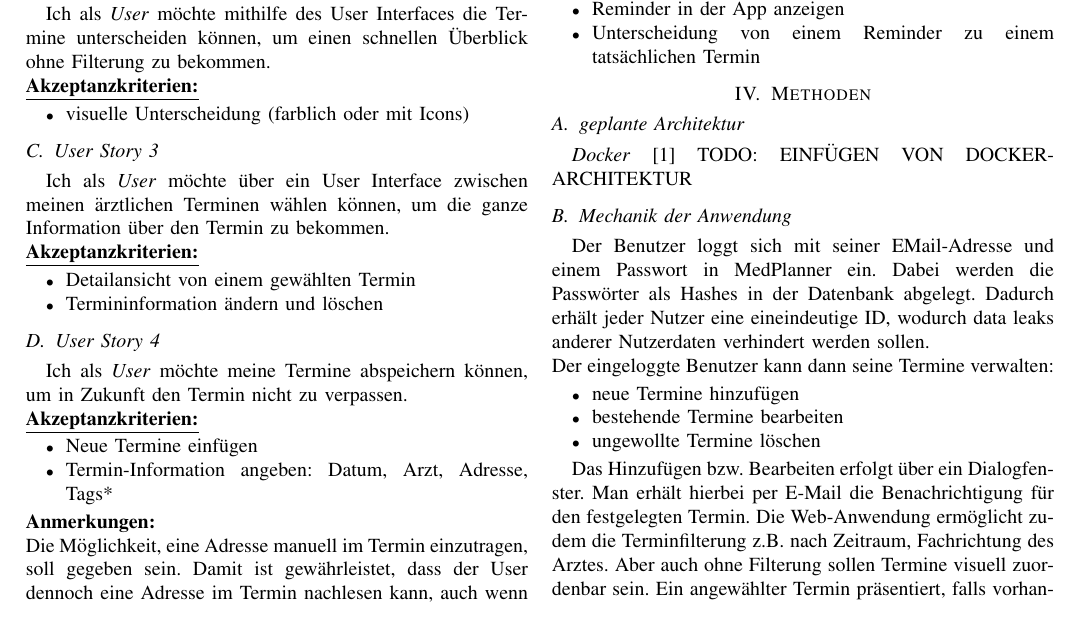
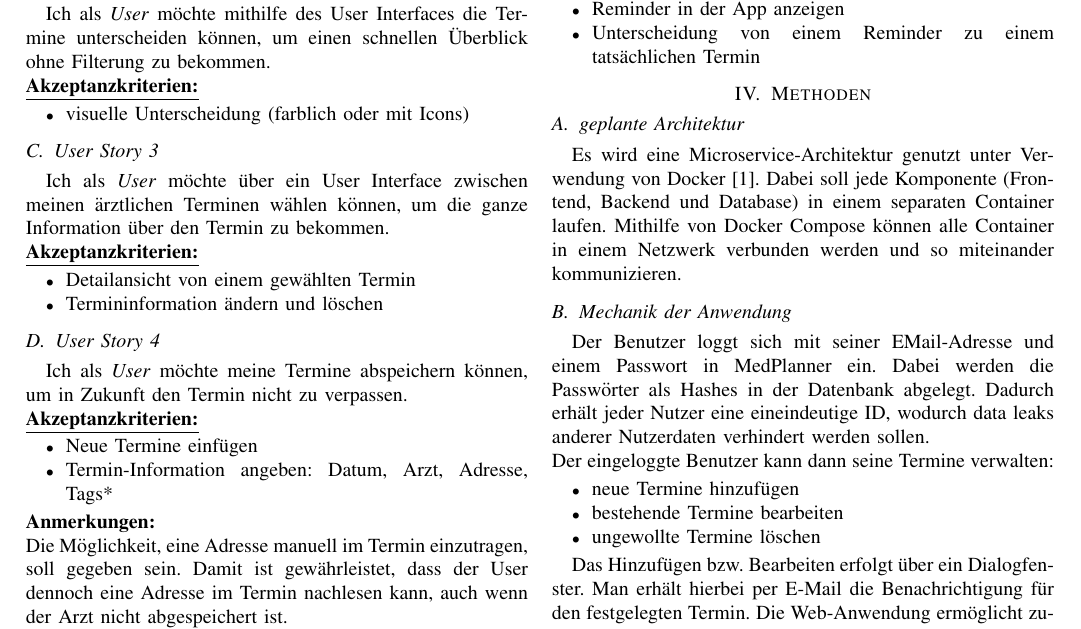
Before and after one commit to cyberlytics/MedPlanner, a LaTeX paper (LaTeX/ConferencePaper/20210503_TeamGruen_Konzeptpapier.tex): part of page 2 of 2, cut so that both start at the same text. Compiled offline with pdfLaTeX; a missing font is replaced by an installed copy or a similar font; a LaTeX package or settings file that is missing is left out.

Commit message:
rename folder and add architecture explanation

```diff
--- a/LaTeX/ConferencePaperTemplate/20210503_TeamGruen_Konzeptpapier.tex
+++ b/LaTeX/ConferencePaper/20210503_TeamGruen_Konzeptpapier.tex
@@ -146,8 +146,8 @@ Ich als \textit{User} möchte mir Reminder setzen können, um daran erinnert zu
 
 \section{Methoden}
 \subsection{geplante Architektur}
-\textit{Docker}~\cite{docker}
-TODO: EINFÜGEN VON DOCKER-ARCHITEKTUR
+Es wird eine Microservice-Architektur genutzt unter Verwendung von Docker~\cite{docker}. Dabei soll jede Komponente (Frontend, Backend und Database) in einem separaten Container laufen. Mithilfe von Docker Compose können alle Container in einem Netzwerk verbunden werden und so miteinander kommunizieren.
+
 \subsection{Mechanik der Anwendung}
 Der Benutzer loggt sich mit seiner EMail-Adresse und einem Passwort in MedPlanner ein. Dabei werden die Passwörter als Hashes in der Datenbank abgelegt. Dadurch erhält jeder Nutzer eine eineindeutige ID, wodurch data leaks anderer Nutzerdaten verhindert werden sollen.\\
 Der eingeloggte Benutzer kann dann seine Termine verwalten:
```
Also changed, not shown: LaTeX/ConferencePaper/20210503_TeamGruen_Konzeptpapier.pdf (added), LaTeX/ConferencePaper/IEEEtran.cls (renamed from LaTeX/ConferencePaperTemplate/IEEEtran.cls), LaTeX/ConferencePaper/IEEEtran_HOWTO.pdf (renamed from LaTeX/ConferencePaperTemplate/IEEEtran_HOWTO.pdf), LaTeX/ConferencePaperTemplate/20210503_TeamGruen_Konzeptpapier.pdf (deleted), LaTeX/ConferencePaperTemplate/figures/fig1.png (deleted).
